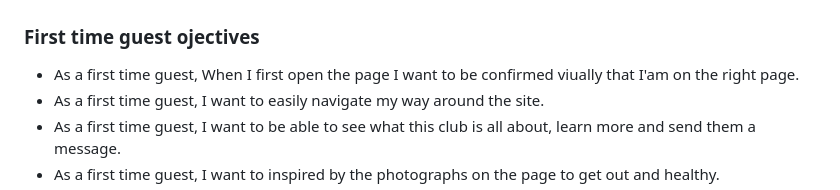
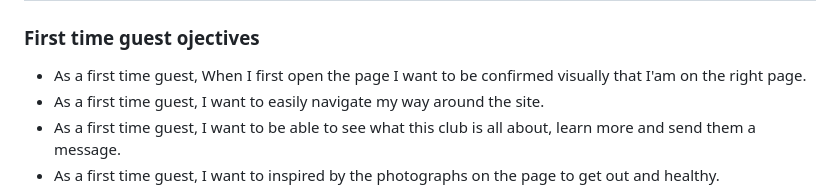
Before and after one commit to Inc21/blarney_cc_pp1, a Markdown page: README.md, the part around the change. Rendered like a GitHub page.

```diff
--- a/README.md
+++ b/README.md
@@ -10,7 +10,7 @@ Blarney cycling club is a website for real life cycling club based in Blarney, C
 # User Stories
 ### First time guest ojectives
 <ul>
-  <li>As a first time guest, When I first open the page I want to be confirmed viually that I'am on the right page.</li>
+  <li>As a first time guest, When I first open the page I want to be confirmed visually that I'am on the right page.</li>
   <li>As a first time guest, I want to easily navigate my way around the site.</li>
   <li>As a first time guest, I want to be able to see what this club is all about, learn more and send them a message.</li>
   <li>As a first time guest, I want to inspired by the photographs on the page to get out and healthy.</li>
```
Also changed, not shown: assets/images/Blarney_cyclist_winning_portrait.jpg (added), 3 other files.
